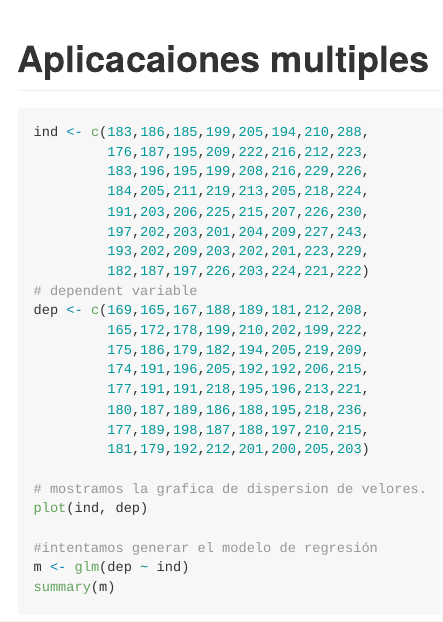
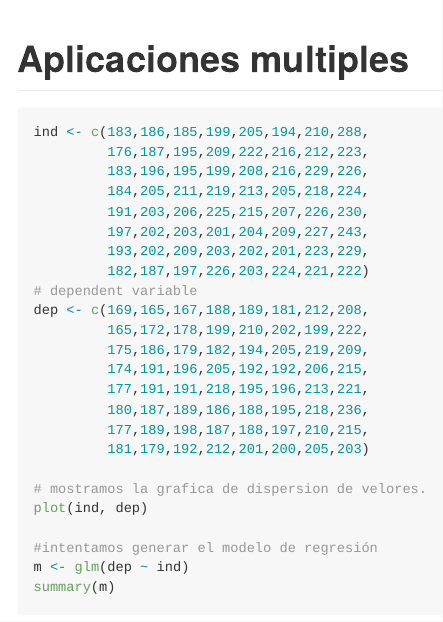
Before and after one commit to jhonathan1006/voronoi, an R Markdown document (README.Rmd): the page in a window 1100 px wide, from its top. The pictures show the output file README.md that the author committed with the source, drawn offline in the style of GitHub; long lines of code are wrapped.

Commit message:
Add files via upload

```diff
--- a/README.Rmd
+++ b/README.Rmd
@@ -1,5 +1,5 @@
 ---
-title: "Aplicacaiones multiples"
+title: "Aplicaciones multiples"
 output: github_document
 ---
 
```
Also changed, not shown: README.md.
